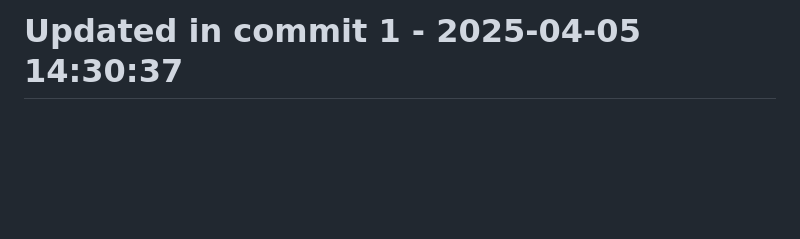
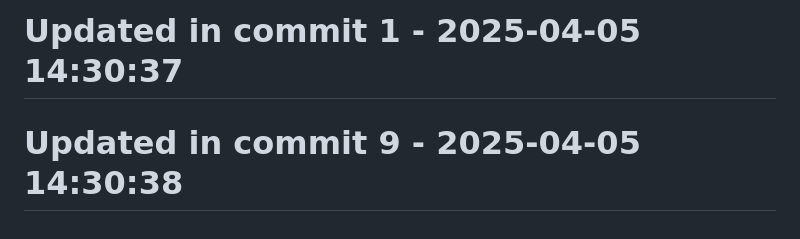
Before and after one commit to llamasearchai/llamaapi, a Markdown page: README.md, the part around the change. GitHub-like rendering; blank space fills up the shorter version.

```diff
--- a/README.md
+++ b/README.md
@@ -247,3 +247,5 @@ MIT License
 # Updated in commit 25 - 2025-04-04 17:21:17
 
 # Updated in commit 1 - 2025-04-05 14:30:37
+
+# Updated in commit 9 - 2025-04-05 14:30:38
```
